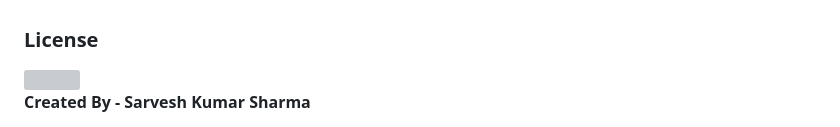
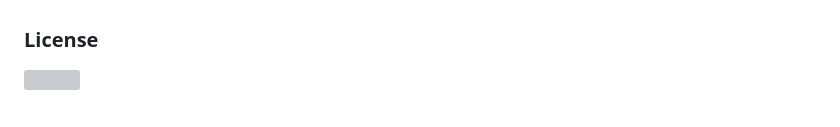
Before and after one commit to rishap007/Cardio-monitor, a Markdown page: Cardio-Monitor-main/README.md, the part around the change. Rendered like a GitHub page; grey boxes are pictures that could not be loaded.

Commit message:
Remove creator name from README

```diff
--- a/Cardio-Monitor-main/README.md
+++ b/Cardio-Monitor-main/README.md
@@ -39,5 +39,3 @@ will be attatched soon.
 
 <h3>License</h3>
 <img src="https://www.vectorlogo.zone/logos/mitedu/mitedu-ar21.svg" width="100px" />
-
- **Created By - Sarvesh Kumar Sharma**
```
